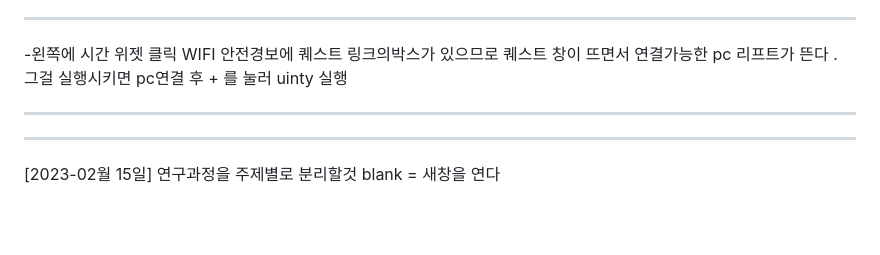
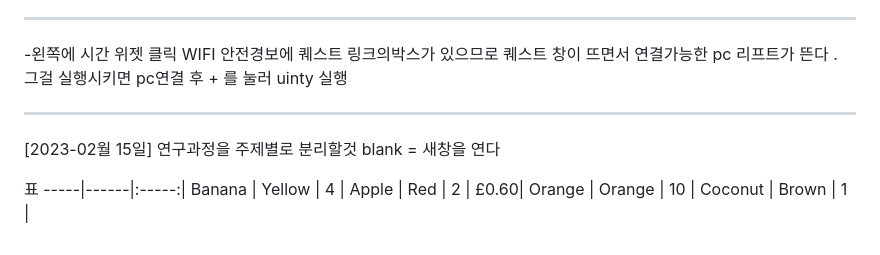
Before and after one commit to whj11201/whj11201.github.io, a Markdown page: note.md, the part around the change. Drawn GitHub-style; blank space fills up the shorter version.

```diff
--- a/note.md
+++ b/note.md
@@ -47,9 +47,17 @@ Visualstudiocode 에서 marp프로그램 다운로드.
  -왼쪽에 시간 위젯 클릭
  WIFI 안전경보에 퀘스트 링크의박스가 있으므로 퀘스트 창이 뜨면서 연결가능한 pc 리프트가 뜬다 . 그걸 실행시키면 pc연결 후 + 를 눌러 uinty 실행
 
- ---
+
 
 ---
  [2023-02월 15일]
   연구과정을 주제별로 분리할것
   blank = 새창을 연다
+
+
+  표
+  -----|------|:-----:|
+Banana | Yellow | 4 |
+Apple | Red | 2 | £0.60|
+Orange | Orange | 10 |
+Coconut | Brown | 1  |
```
Also changed, not shown: Vscodegithub.md (added, +8 -0 lines), github.md (deleted, +0 -16 lines), githubandgithub.md (added, +43 -0 lines), Marpandgithub/images3.png (added), Marpandgithub/images4.png (added), 1 other file.
